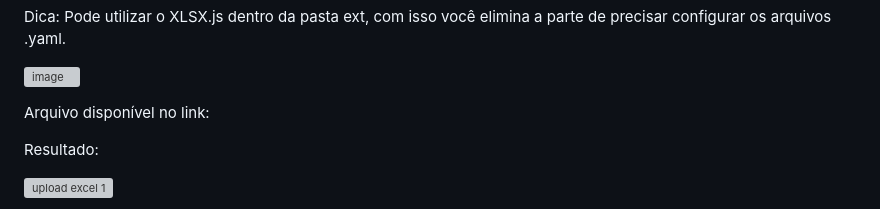
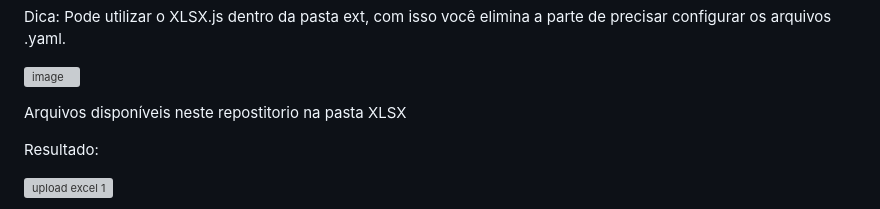
Before and after one commit to joceliosousa/uploadexcel_rap, a Markdown page: README.md, the part around the change. Drawn GitHub-style; grey boxes are pictures that could not be loaded.

```diff
--- a/README.md
+++ b/README.md
@@ -33,7 +33,7 @@ Dica: Pode utilizar o XLSX.js dentro da pasta ext, com isso você elimina a part
 ![image](https://github.com/user-attachments/assets/79ff6015-7bd7-4c3d-8d93-ad857c15f741)
 
 
-Arquivo disponível no link:
+Arquivos disponíveis neste repostitorio na pasta XLSX
 
 Resultado:
 
```
